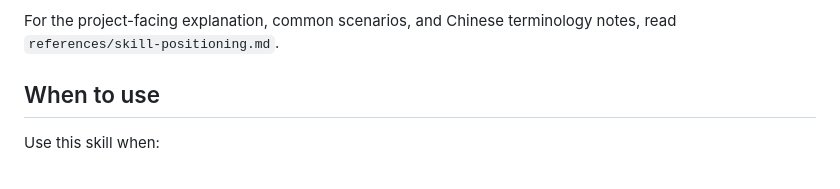
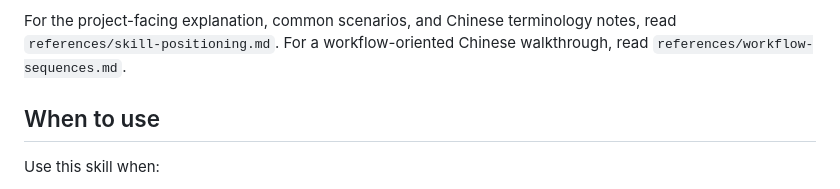
Before and after one commit to fxbin/virtual-intelligent-dev-team, a Markdown page: SKILL.md, the part around the change. Drawn GitHub-style.

```diff
--- a/SKILL.md
+++ b/SKILL.md
@@ -68,6 +68,7 @@ The goal is evidence-driven execution with boundaries, not open-ended autonomous
   - Continue from persisted loop state instead of restarting the whole loop.
 
 For the project-facing explanation, common scenarios, and Chinese terminology notes, read `references/skill-positioning.md`.
+For a workflow-oriented Chinese walkthrough, read `references/workflow-sequences.md`.
 
 ## When to use
 
```
Also changed, not shown: references/skill-positioning.md (+3 -0 lines), references/workflow-sequences.md (added, +294 -0 lines).
